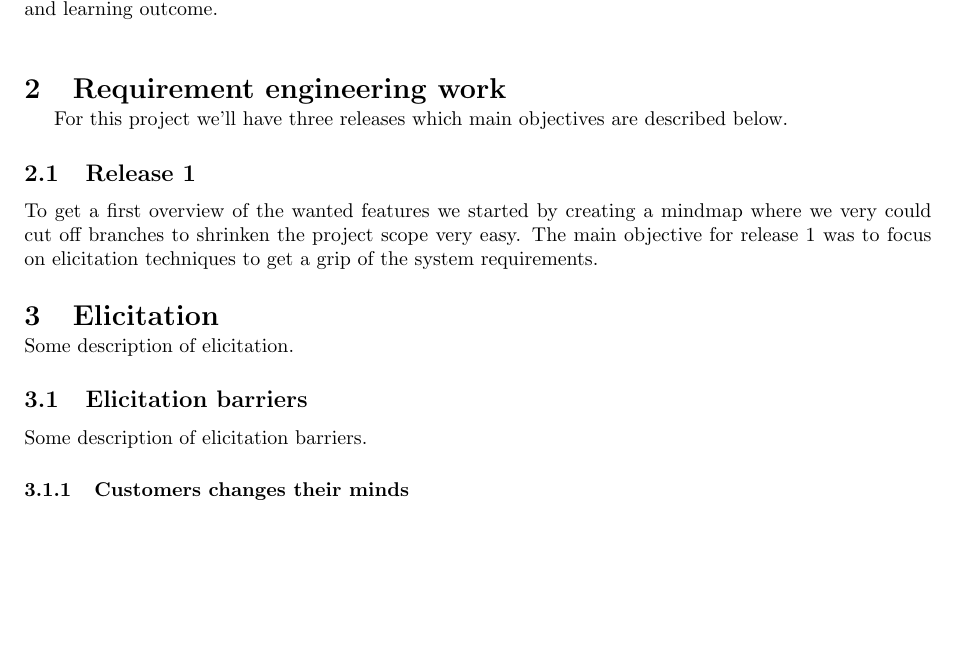
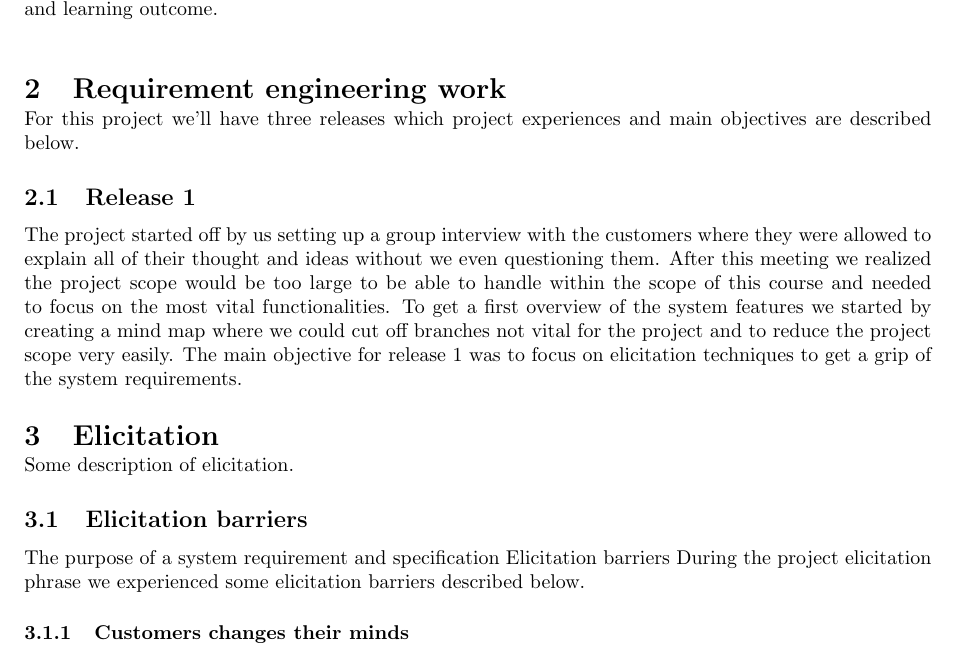
Before and after one commit to jonathanklingberg/ETS170, a LaTeX document (Report/Reportv1_0_0.tex): part of page 3 of 6, cut so that both start at the same text, the shorter picture padded with empty space. Compiled offline with pdfLaTeX.

Commit message:
Updates from ShareLaTeX

```diff
--- a/Report/Reportv1_0_0.tex
+++ b/Report/Reportv1_0_0.tex
@@ -132,16 +132,20 @@ but focus on your own work and learning outcome.
 
 %%%%% Requirement engineering work %%%%%%%%%
 \section{Requirement engineering work}
-For this project we'll have three releases which main objectives are described below.
+\noindent For this project we'll have three releases which project experiences and main objectives are described below.
 \subsection{Release 1}
-To get a first overview of the wanted features we started by creating a mindmap where we very could cut off branches to shrinken the project scope very easy. The main objective for release 1 was to focus on elicitation techniques to get a grip of the system requirements.
+The project started off by us setting up a group interview with the customers where they were allowed  to explain all of their thought and ideas without we even questioning them. After this meeting we realized the project scope would be too large to be able to handle within the scope of this course and needed to focus on the most vital functionalities.
+To get a first overview of the system features we started by creating a mind map where we could cut off branches not vital for the project and to reduce the project scope very easily.
+The main objective for release 1 was to focus on elicitation techniques to get a grip of the system requirements.
 
 %%%%% Elicitation %%%%%%%%%
 \section{Elicitation}
 \sloppy
 \noindent Some description of elicitation.
 \subsection{Elicitation barriers}
-Some description of elicitation barriers.
+The purpose of a system requirement and specification
+Elicitation barriers
+During the project elicitation phrase we experienced some elicitation barriers described below.
 \subsubsection{Customers changes their minds}
 One of thing that was made clear after the first interview was that the system should focus on a private audience but soon after this interview they changed their minds and decided it should be possible to integrate into a taxi-activity for enterprise purposes.
 \subsubsection{Luxury requirements}
```
